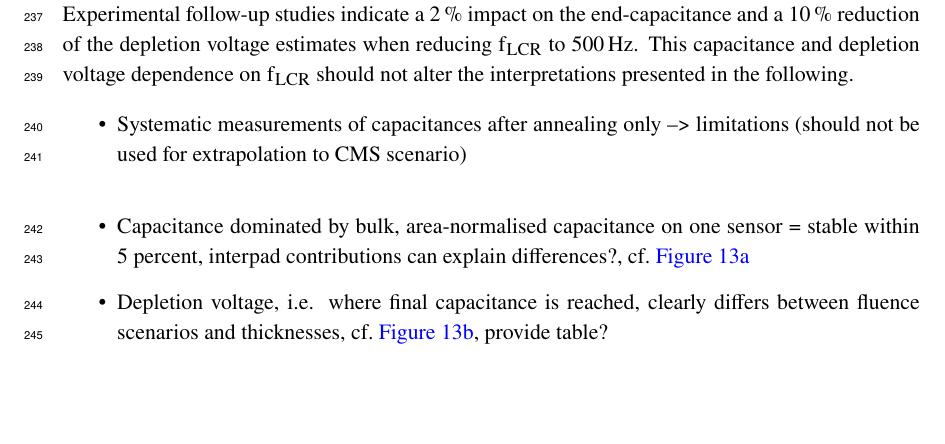
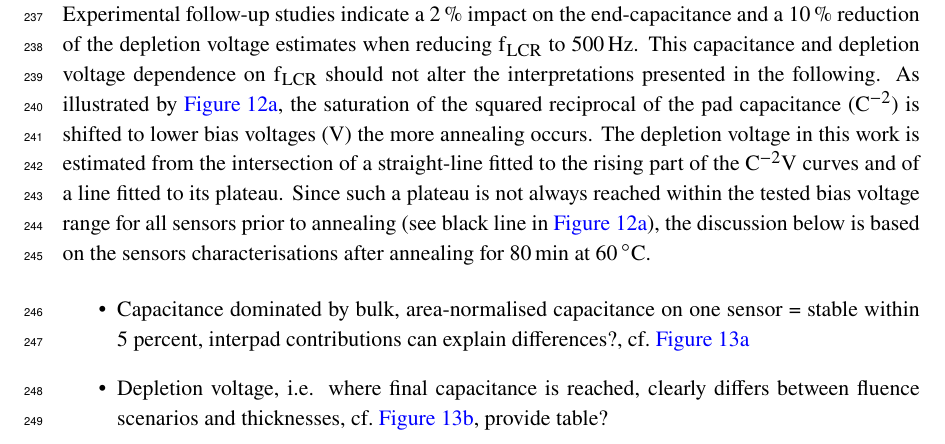
Before and after one commit to define111/irradiated_hgcal_sensor_ivcv_publication2021, a LaTeX document (main.tex, which reads content/5_results.tex): part of page 11 of 15, cut so that both start at the same text, the shorter picture padded with empty space. Compiled offline with pdfLaTeX.

Commit message:
[chapter 5] add comment on annealing

```diff
--- a/content/5_results.tex
+++ b/content/5_results.tex
@@ -152,10 +152,9 @@ Due to the finite mobility of the sensor defects, the frequency at which the imp
 The impedance measurement for the results presented in this section was conducted at an LCR-frequency ($f_\text{LCR}$) of \SI{2}{\kilo\hertz}.
 Experimental follow-up studies indicate a \SI{2}{\percent} impact on the end-capacitance and a \SI{10}{\percent} reduction of the depletion voltage estimates when reducing $f_\text{LCR}$ to \SI{500}{\hertz}.
 This capacitance and depletion voltage dependence on $f_\text{LCR}$ should not alter the interpretations presented in the following.
-
-\begin{itemize}
-	\item Systematic measurements of capacitances after annealing only --> limitations (should not be used for extrapolation to CMS scenario)
-\end{itemize}
+As illustrated by \ref{plot:annealing_CV}, the saturation of the squared reciprocal of the pad capacitance ($C^{-2}$) is shifted to lower bias voltages ($V$) the more annealing occurs.
+The depletion voltage in this work is estimated from the intersection of a straight-line fitted to the rising part of the $C^{-2}V$ curves and of a line fitted to its plateau.
+Since such a plateau is not always reached within the tested bias voltage range for all sensors prior to annealing (see black line in \ref{plot:annealing_CV}), the discussion below is based on the sensors characterisations after annealing for \SI{80}{\min} at \SI{60}{\celsius}.
 
 
 \begin{figure}
```
